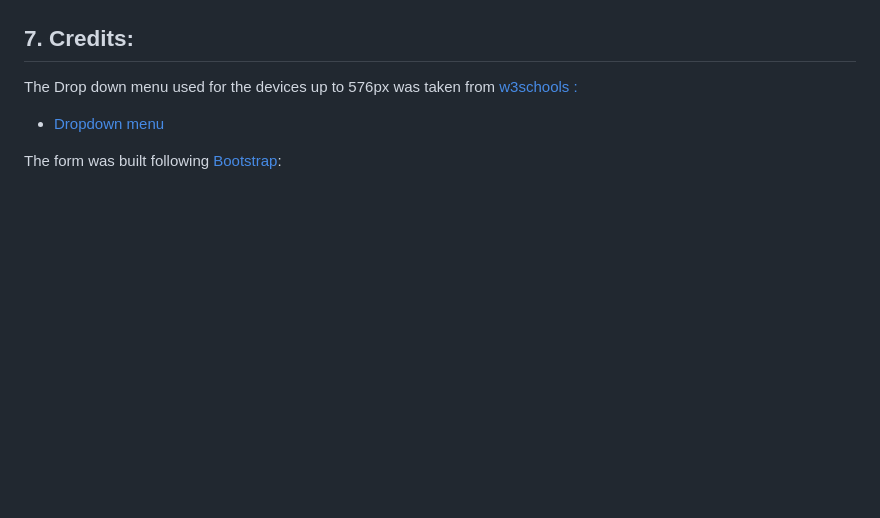
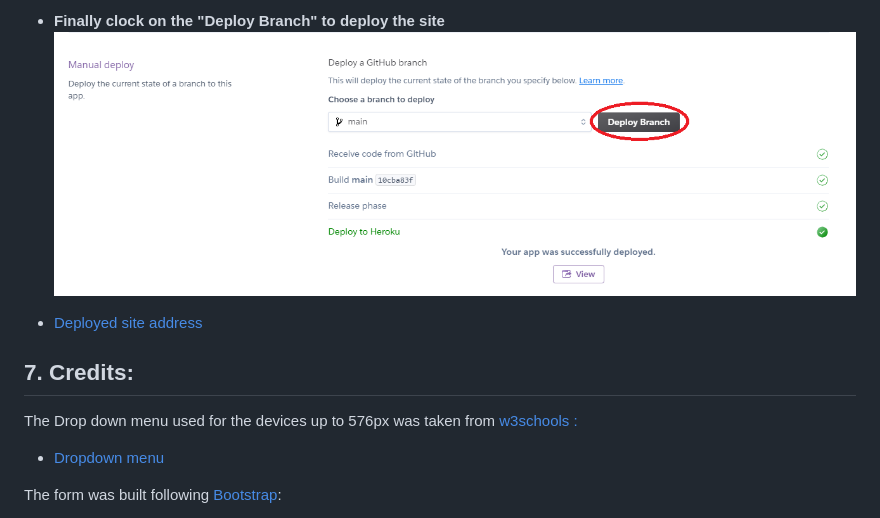
Before and after one commit to Code-Institute-Submissions/juliandavid-garcia-MS3_Cocktails, a Markdown page: READMe.md, the part around the change printed below. Rendered like a GitHub page; pictures changed too: Readme-images/deploy_branch.png (added); blank space fills up the shorter version.

Commit message:
Added Heroku deployment process

```diff
--- a/READMe.md
+++ b/READMe.md
@@ -202,3 +218,12 @@ This website was built using:
+- **Finally clock on the "Deploy Branch" to deploy the site**
+![folder name](/Readme-images/deploy_branch.png)
+
+- [Deployed site address](https://flask-cocktail-bible.herokuapp.com/)
+
+
+
+
+
 
 
 
```
Also changed, not shown: other parts of READMe.md (+17 -1 lines), README.md (deleted, +0 -109 lines), Readme-images/automatic_deploy.png (added), Readme-images/conect.png (added), Readme-images/fill_in.png (added), Readme-images/repository_name.png (added), Readme-images/reveal.png (added).
